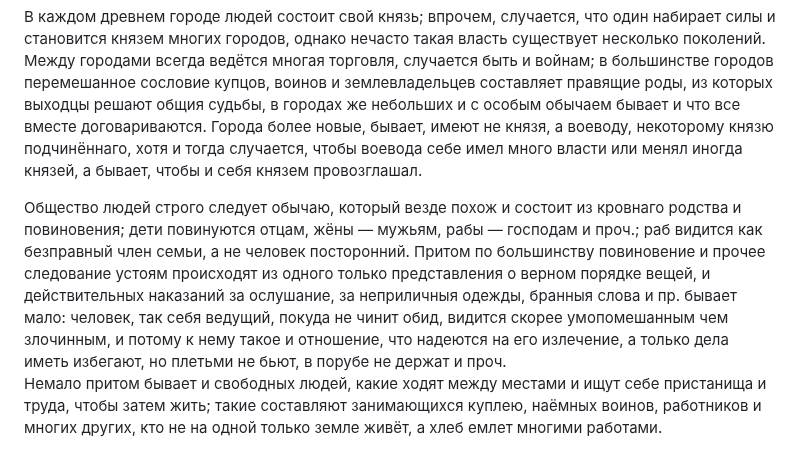
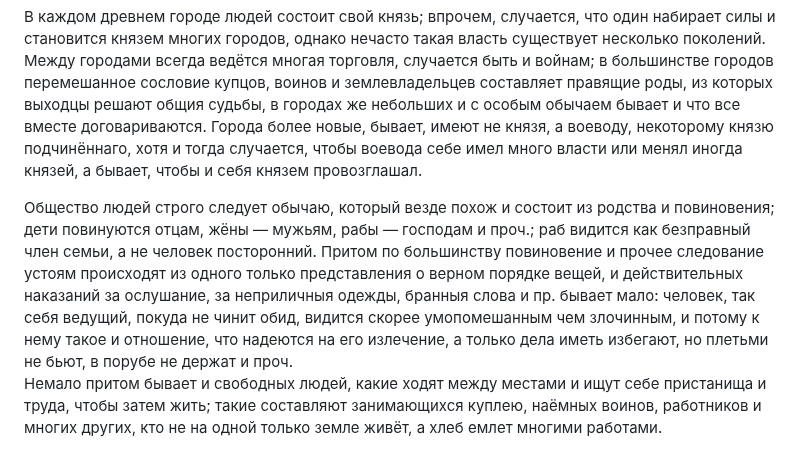
Before and after one commit to T-R-O-L-L/serdcelom, a Markdown page: 06—О мире.md, the part around the change. Rendered like a GitHub page.

```diff
--- a/06—О мире.md
+++ b/06—О мире.md
@@ -9,5 +9,5 @@
 
 В каждом древнем городе людей состоит свой князь; впрочем, случается, что один набирает силы и становится князем многих городов, однако нечасто такая власть существует несколько поколений. Между городами всегда ведётся многая торговля, случается быть и войнам; в большинстве городов перемешанное сословие купцов, воинов и землевладельцев составляет правящие роды, из которых выходцы решают общия судьбы, в городах же небольших и с особым обычаем бывает и что все вместе договариваются. Города более новые, бывает, имеют не князя, а воеводу, некоторому князю подчинённаго, хотя и тогда случается, чтобы воевода себе имел много власти или менял иногда князей, а бывает, чтобы и себя князем провозглашал.
 
-Общество людей строго следует обычаю, который везде похож и состоит из кровнаго родства и повиновения; дети повинуются отцам, жёны — мужьям, рабы — господам и проч.; раб видится как безправный член семьи, а не человек посторонний. Притом по большинству повиновение и прочее следование устоям происходят из одного только представления о верном порядке вещей, и действительных наказаний за ослушание, за неприличныя одежды, бранныя слова и пр. бывает мало: человек, так себя ведущий, покуда не чинит обид, видится скорее умопомешанным чем злочинным, и потому к нему такое и отношение, что надеются на его излечение, а только дела иметь избегают, но плетьми не бьют, в порубе не держат и проч.
+Общество людей строго следует обычаю, который везде похож и состоит из родства и повиновения; дети повинуются отцам, жёны — мужьям, рабы — господам и проч.; раб видится как безправный член семьи, а не человек посторонний. Притом по большинству повиновение и прочее следование устоям происходят из одного только представления о верном порядке вещей, и действительных наказаний за ослушание, за неприличныя одежды, бранныя слова и пр. бывает мало: человек, так себя ведущий, покуда не чинит обид, видится скорее умопомешанным чем злочинным, и потому к нему такое и отношение, что надеются на его излечение, а только дела иметь избегают, но плетьми не бьют, в порубе не держат и проч.
 Немало притом бывает и свободных людей, какие ходят между местами и ищут себе пристанища и труда, чтобы затем жить; такие составляют занимающихся куплею, наёмных воинов, работников и многих других, кто не на одной только земле живёт, а хлеб емлет многими работами.
```
